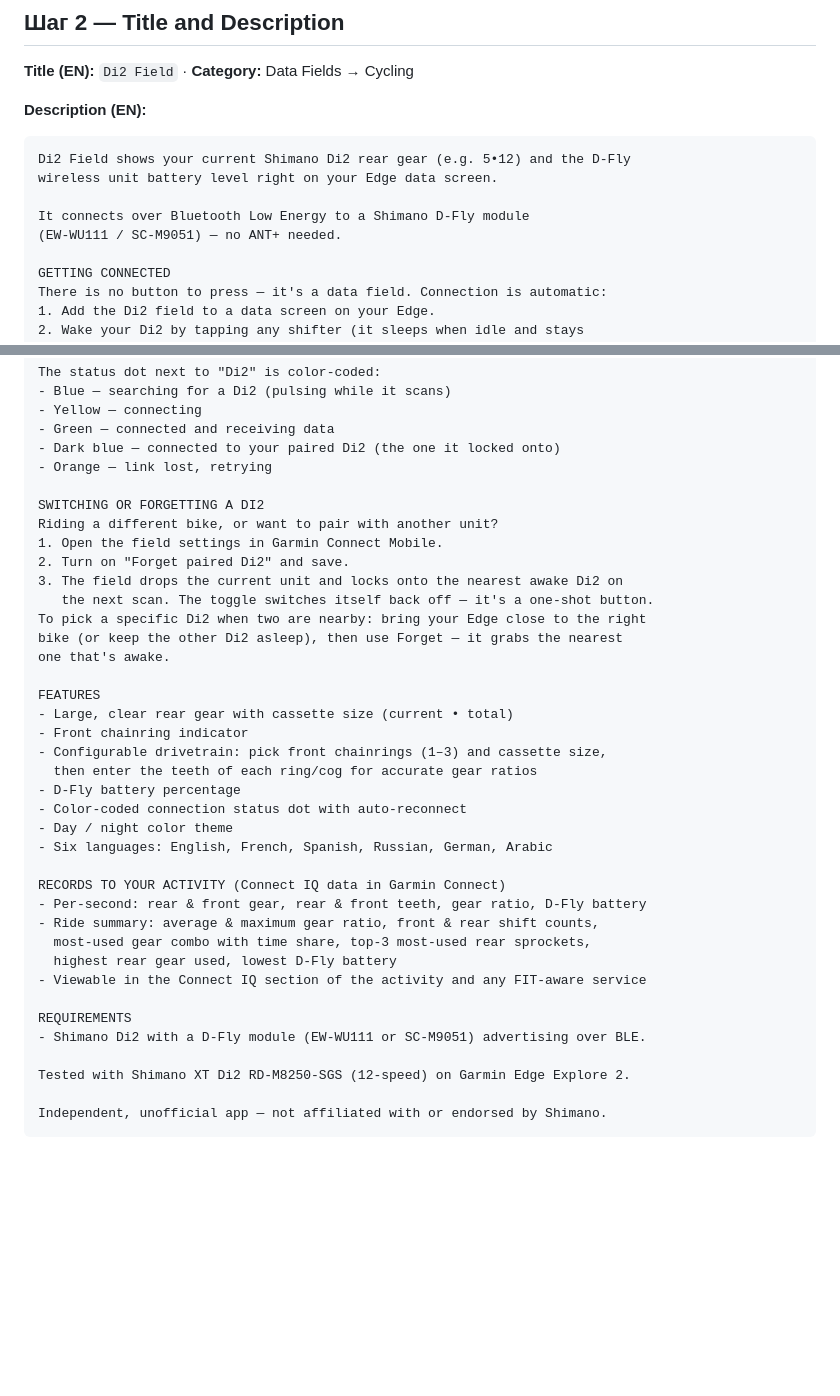
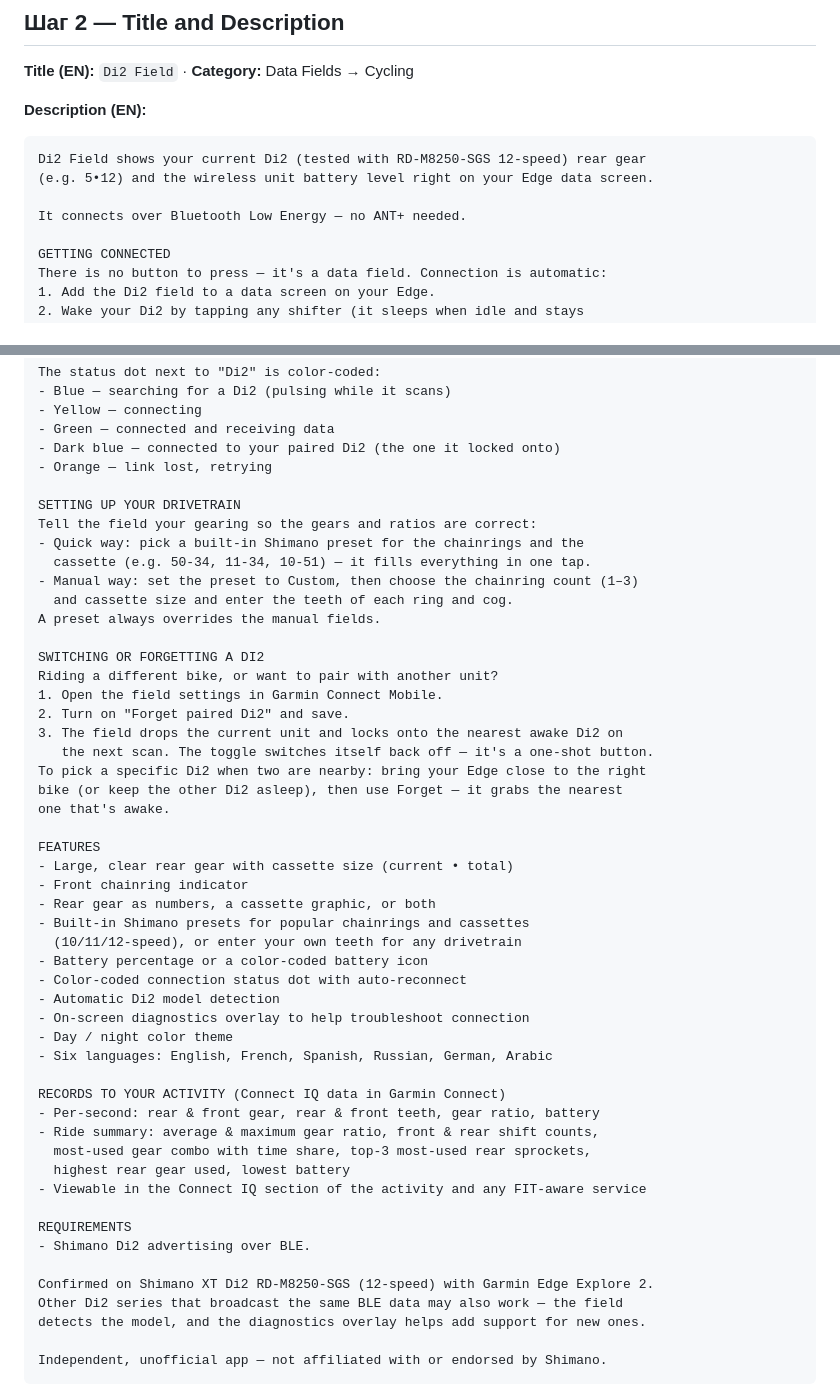
Before and after one commit to gardasar-code/gardasar-code.github.io, a Markdown page: doc/PUBLISHING.md, 2 parts joined by grey strips. Drawn GitHub-style; blank space fills up the shorter version.

Commit message:
docs(publishing): актуализировать Store Description (пресеты, детект модели, диагностика)
Добавлены раздел SETTING UP YOUR DRIVETRAIN (приоритет пресета над ручным вводом),
пресеты звёзд/кассет, авто-детект модели, on-screen диагностика, варианты показа
(цифры/график, иконка батареи) в FEATURES; REQUIREMENTS отмечает возможную работу
других серий Di2. Убраны устаревшие упоминания D-Fly module/ANT+.

````diff
--- a/doc/PUBLISHING.md
+++ b/doc/PUBLISHING.md
@@ -63,11 +63,10 @@ git checkout main
 
 **Description (EN):**
 ```
-Di2 Field shows your current Shimano Di2 rear gear (e.g. 5•12) and the D-Fly
-wireless unit battery level right on your Edge data screen.
+Di2 Field shows your current Di2 (tested with RD-M8250-SGS 12-speed) rear gear
+(e.g. 5•12) and the wireless unit battery level right on your Edge data screen.
 
-It connects over Bluetooth Low Energy to a Shimano D-Fly module
-(EW-WU111 / SC-M9051) — no ANT+ needed.
+It connects over Bluetooth Low Energy — no ANT+ needed.
 
 GETTING CONNECTED
 There is no button to press — it's a data field. Connection is automatic:
@@ -92,6 +91,14 @@ The status dot next to "Di2" is color-coded:
 - Dark blue — connected to your paired Di2 (the one it locked onto)
 - Orange — link lost, retrying
 
+SETTING UP YOUR DRIVETRAIN
+Tell the field your gearing so the gears and ratios are correct:
+- Quick way: pick a built-in Shimano preset for the chainrings and the
+  cassette (e.g. 50-34, 11-34, 10-51) — it fills everything in one tap.
+- Manual way: set the preset to Custom, then choose the chainring count (1–3)
+  and cassette size and enter the teeth of each ring and cog.
+A preset always overrides the manual fields.
+
 SWITCHING OR FORGETTING A DI2
 Riding a different bike, or want to pair with another unit?
 1. Open the field settings in Garmin Connect Mobile.
@@ -105,24 +112,29 @@ one that's awake.
 FEATURES
 - Large, clear rear gear with cassette size (current • total)
 - Front chainring indicator
-- Configurable drivetrain: pick front chainrings (1–3) and cassette size,
-  then enter the teeth of each ring/cog for accurate gear ratios
-- D-Fly battery percentage
+- Rear gear as numbers, a cassette graphic, or both
+- Built-in Shimano presets for popular chainrings and cassettes
+  (10/11/12-speed), or enter your own teeth for any drivetrain
+- Battery percentage or a color-coded battery icon
 - Color-coded connection status dot with auto-reconnect
+- Automatic Di2 model detection
+- On-screen diagnostics overlay to help troubleshoot connection
 - Day / night color theme
 - Six languages: English, French, Spanish, Russian, German, Arabic
 
 RECORDS TO YOUR ACTIVITY (Connect IQ data in Garmin Connect)
-- Per-second: rear & front gear, rear & front teeth, gear ratio, D-Fly battery
+- Per-second: rear & front gear, rear & front teeth, gear ratio, battery
 - Ride summary: average & maximum gear ratio, front & rear shift counts,
   most-used gear combo with time share, top-3 most-used rear sprockets,
-  highest rear gear used, lowest D-Fly battery
+  highest rear gear used, lowest battery
 - Viewable in the Connect IQ section of the activity and any FIT-aware service
 
 REQUIREMENTS
-- Shimano Di2 with a D-Fly module (EW-WU111 or SC-M9051) advertising over BLE.
+- Shimano Di2 advertising over BLE.
 
-Tested with Shimano XT Di2 RD-M8250-SGS (12-speed) on Garmin Edge Explore 2.
+Confirmed on Shimano XT Di2 RD-M8250-SGS (12-speed) with Garmin Edge Explore 2.
+Other Di2 series that broadcast the same BLE data may also work — the field
+detects the model, and the diagnostics overlay helps add support for new ones.
 
 Independent, unofficial app — not affiliated with or endorsed by Shimano.
 ```
````
